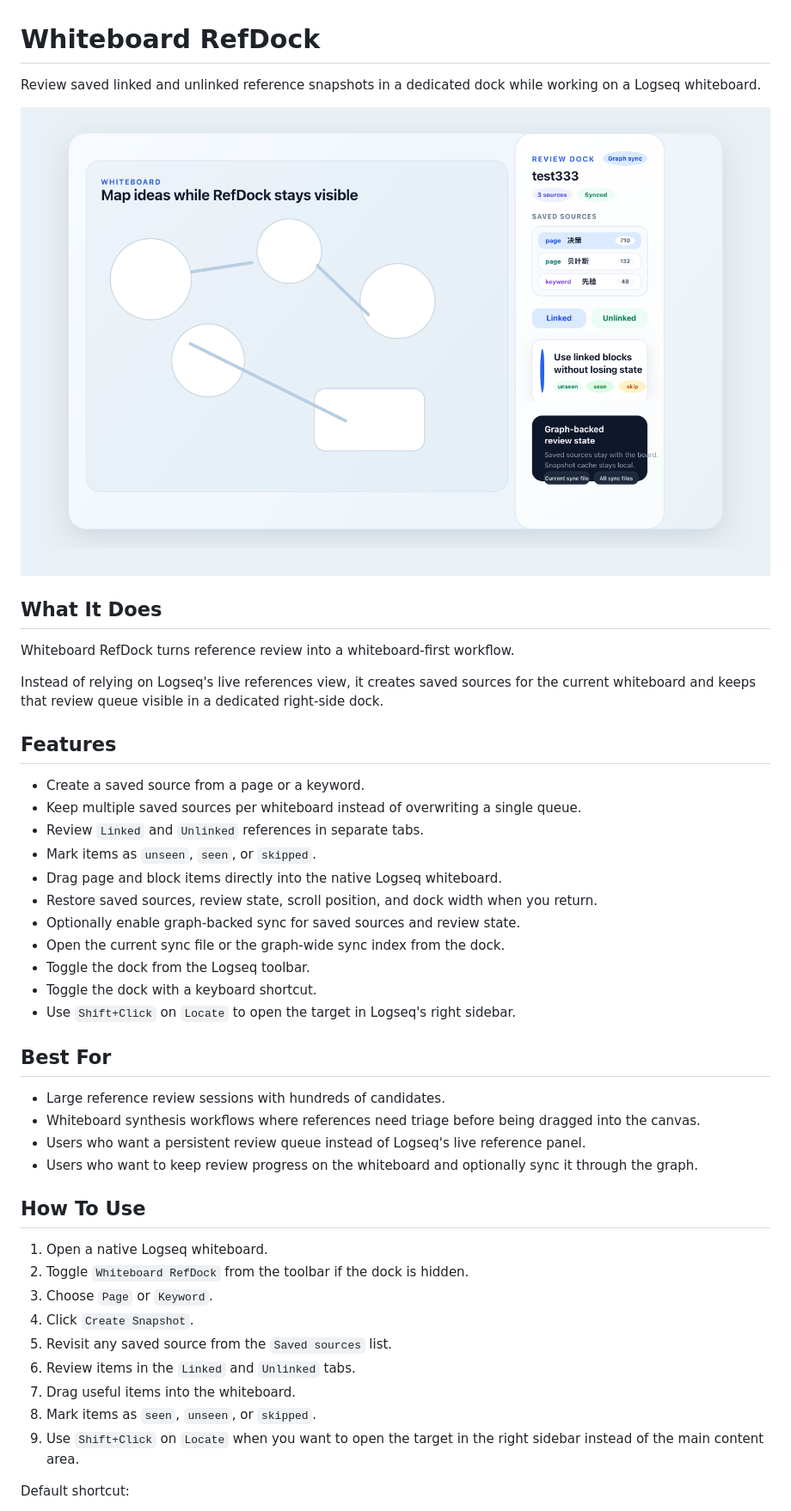
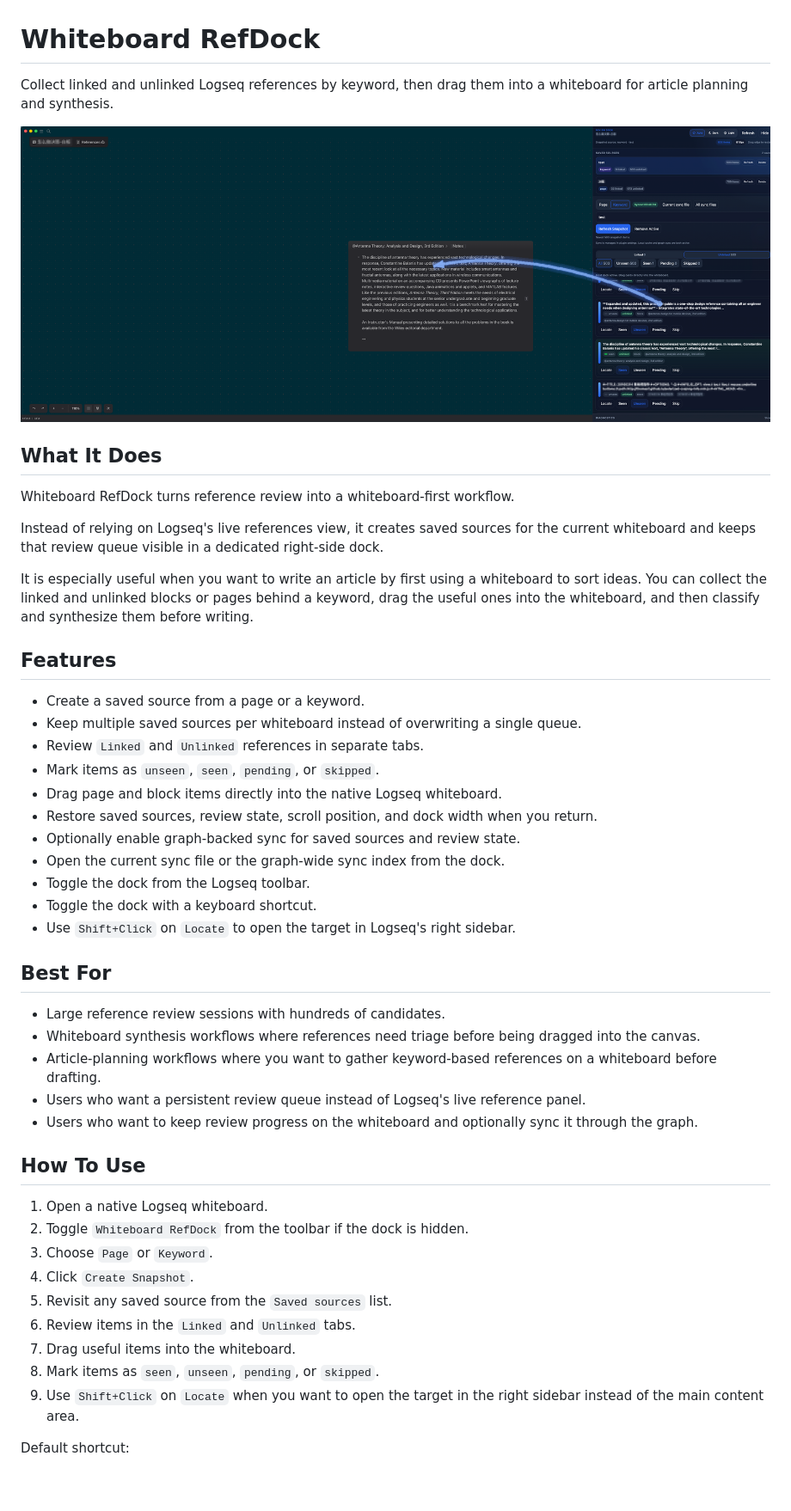
Before and after one commit to FelixHuoEZ/logseq-whiteboard-refdock, a Markdown page: README.md, the part around the change. Shown: that part at 86% size. GitHub-like rendering; pictures changed too: assets/refdock-preview.png; blank space fills up the shorter version.

```diff
--- a/README.md
+++ b/README.md
@@ -1,6 +1,6 @@
 # Whiteboard RefDock
 
-Review saved linked and unlinked reference snapshots in a dedicated dock while working on a Logseq whiteboard.
+Collect linked and unlinked Logseq references by keyword, then drag them into a whiteboard for article planning and synthesis.
 
 ![Whiteboard RefDock preview](./assets/refdock-preview.png)
 
@@ -10,12 +10,14 @@ Whiteboard RefDock turns reference review into a whiteboard-first workflow.
 
 Instead of relying on Logseq's live references view, it creates saved sources for the current whiteboard and keeps that review queue visible in a dedicated right-side dock.
 
+It is especially useful when you want to write an article by first using a whiteboard to sort ideas. You can collect the linked and unlinked blocks or pages behind a keyword, drag the useful ones into the whiteboard, and then classify and synthesize them before writing.
+
 ## Features
 
 - Create a saved source from a page or a keyword.
 - Keep multiple saved sources per whiteboard instead of overwriting a single queue.
 - Review `Linked` and `Unlinked` references in separate tabs.
-- Mark items as `unseen`, `seen`, or `skipped`.
+- Mark items as `unseen`, `seen`, `pending`, or `skipped`.
 - Drag page and block items directly into the native Logseq whiteboard.
 - Restore saved sources, review state, scroll position, and dock width when you return.
 - Optionally enable graph-backed sync for saved sources and review state.
@@ -28,6 +30,7 @@ Instead of relying on Logseq's live references view, it creates saved sources fo
 
 - Large reference review sessions with hundreds of candidates.
 - Whiteboard synthesis workflows where references need triage before being dragged into the canvas.
+- Article-planning workflows where you want to gather keyword-based references on a whiteboard before drafting.
 - Users who want a persistent review queue instead of Logseq's live reference panel.
 - Users who want to keep review progress on the whiteboard and optionally sync it through the graph.
 
@@ -40,7 +43,7 @@ Instead of relying on Logseq's live references view, it creates saved sources fo
 5. Revisit any saved source from the `Saved sources` list.
 6. Review items in the `Linked` and `Unlinked` tabs.
 7. Drag useful items into the whiteboard.
-8. Mark items as `seen`, `unseen`, or `skipped`.
+8. Mark items as `seen`, `unseen`, `pending`, or `skipped`.
 9. Use `Shift+Click` on `Locate` when you want to open the target in the right sidebar instead of the main content area.
 
 Default shortcut:
```
Also changed, not shown: 7 other files.
